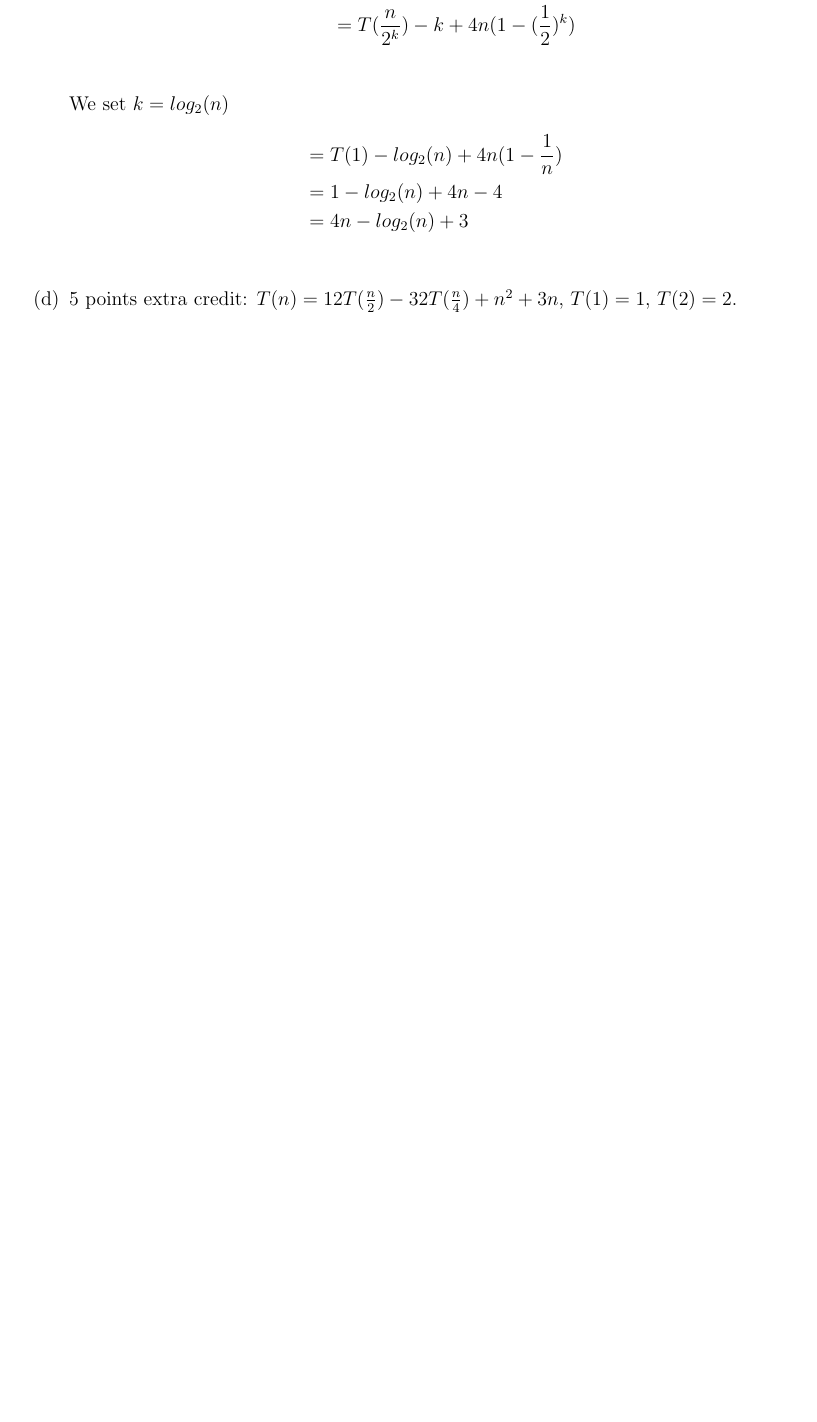
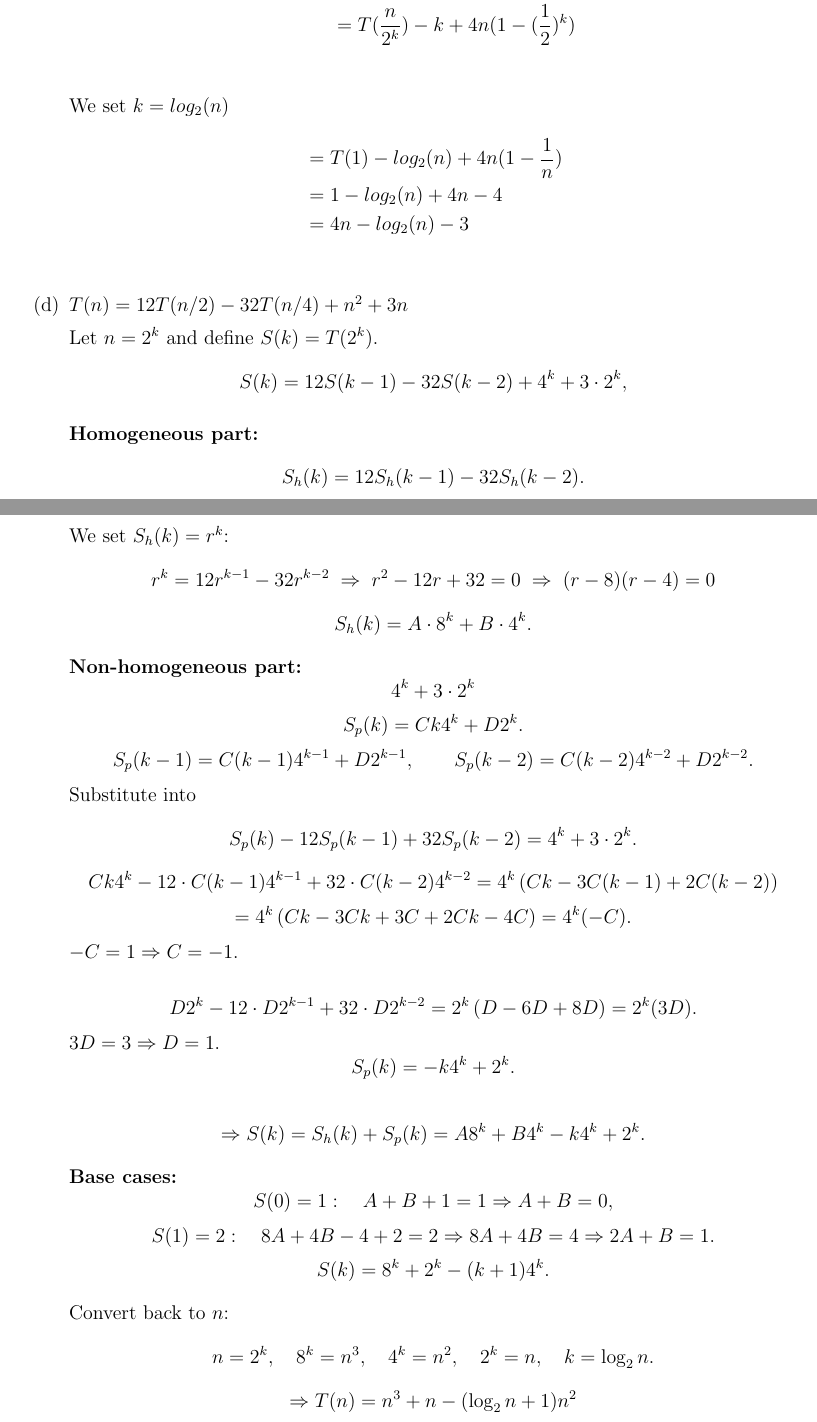
Before and after one commit to Nyt-1/Algorithms-Problem-Sets, a LaTeX problem sheet (Problem_Set_3/Pset_3.tex): part of page 2 of 9 before the commit and two parts of pages 2 and 3 of 10 after it, the two joined at a grey line, cut so that both start at the same text, the shorter picture padded with empty space. Compiled offline with pdfLaTeX.

Commit message:
fuck my life

```diff
--- a/Problem_Set_3/Pset_3.tex
+++ b/Problem_Set_3/Pset_3.tex
@@ -168,15 +168,87 @@ We set $k = log_3(n)$
 \begin{align*}
   T(n) &= T(\frac{n}{2}) + 2n - 1 \\
-  &= T(\frac{n}{2^k}) - k + 2n\sum_{i=0}^{k+1}(\frac{1}{2})^i \\
+  &= T(\frac{n}{2^k}) - k + 2n\sum_{i=0}^{k-1}(\frac{1}{2})^i \\
   &= T(\frac{n}{2^k}) - k + 4n(1-(\frac{1}{2})^k) \\
 \end{align*}
 We set $k = log_2(n)$
 \begin{align*}
   &= T(1) - log_2(n) + 4n(1-\frac{1}{n}) \\
   &= 1 - log_2(n) + 4n - 4 \\
-  &= 4n - log_2(n) + 3 \\
+  &= 4n - log_2(n) - 3 \\
 \end{align*}
-\item[(d)] 5 points extra credit: $T(n) = 12T(\frac{n}{2}) - 32T(\frac{n}{4}) + n^2 + 3n$, $T(1) = 1$, $T(2) = 2$.
+\item[(d)] $T(n)=12T(n/2)-32T(n/4)+n^2+3n$
+
+Let \(n=2^k\) and define \(S(k)=T(2^k)\).
+\[
+S(k)=12S(k-1)-32S(k-2)+4^k+3\cdot 2^k,
+\]
+
+\textbf{Homogeneous part:}
+\[
+S_h(k)=12S_h(k-1)-32S_h(k-2).
+\]
+We set \(S_h(k)=r^k\):
+\[
+r^k=12r^{k-1}-32r^{k-2}\;\Rightarrow\; r^2-12r+32=0
+\;\Rightarrow\; (r-8)(r-4)=0
+\]
+\[
+S_h(k)=A\cdot 8^k + B\cdot 4^k.
+\]
+
+\textbf{Non-homogeneous part:}
+\[4^k+3\cdot 2^k\]
+\[
+S_p(k)=Ck4^k + D2^k.
+\]
+\[
+S_p(k-1)=C(k-1)4^{k-1}+D2^{k-1},\qquad
+S_p(k-2)=C(k-2)4^{k-2}+D2^{k-2}.
+\]
+Substitute into
+\[
+S_p(k)-12S_p(k-1)+32S_p(k-2)=4^k+3\cdot 2^k.
+\]
+\[
+Ck4^k-12\cdot C(k-1)4^{k-1}+32\cdot C(k-2)4^{k-2}
+=4^k\left(Ck-3C(k-1)+2C(k-2)\right)
+\]
+\[
+=4^k\left(Ck-3Ck+3C+2Ck-4C\right)=4^k(-C).
+\]
+\(-C=1\Rightarrow C=-1\).
+
+\[
+D2^k-12\cdot D2^{k-1}+32\cdot D2^{k-2}
+=2^k\left(D-6D+8D\right)=2^k(3D).
+\]
+\(3D=3\Rightarrow D=1\).
+\[
+S_p(k)=-k4^k+2^k.
+\]
+
+\[
+\Rightarrow S(k)=S_h(k)+S_p(k)=A8^k+B4^k-k4^k+2^k.
+\]
+
+\textbf{Base cases:}
+\[
+S(0)=1:\quad A+B+1=1 \Rightarrow A+B=0,
+\]
+\[
+S(1)=2:\quad 8A+4B-4+2=2 \Rightarrow 8A+4B=4 \Rightarrow 2A+B=1.
+\]
+\[
+S(k)=8^k+2^k-(k+1)4^k.
+\]
+
+Convert back to \(n\):
+\[
+n=2^k,\quad 8^k=n^3,\quad 4^k=n^2,\quad 2^k=n,\quad k=\log_2 n.
+\]
+\[
+\Rightarrow T(n)=n^3+n-(\log_2 n+1)n^2
+\]
 \end{enumerate}
 
 \section*{Problem 2}
```
Also changed, not shown: Problem_Set_3/Pset_3.pdf, Problem_Set_3/Pset_3.tex (6 more changed lines).
